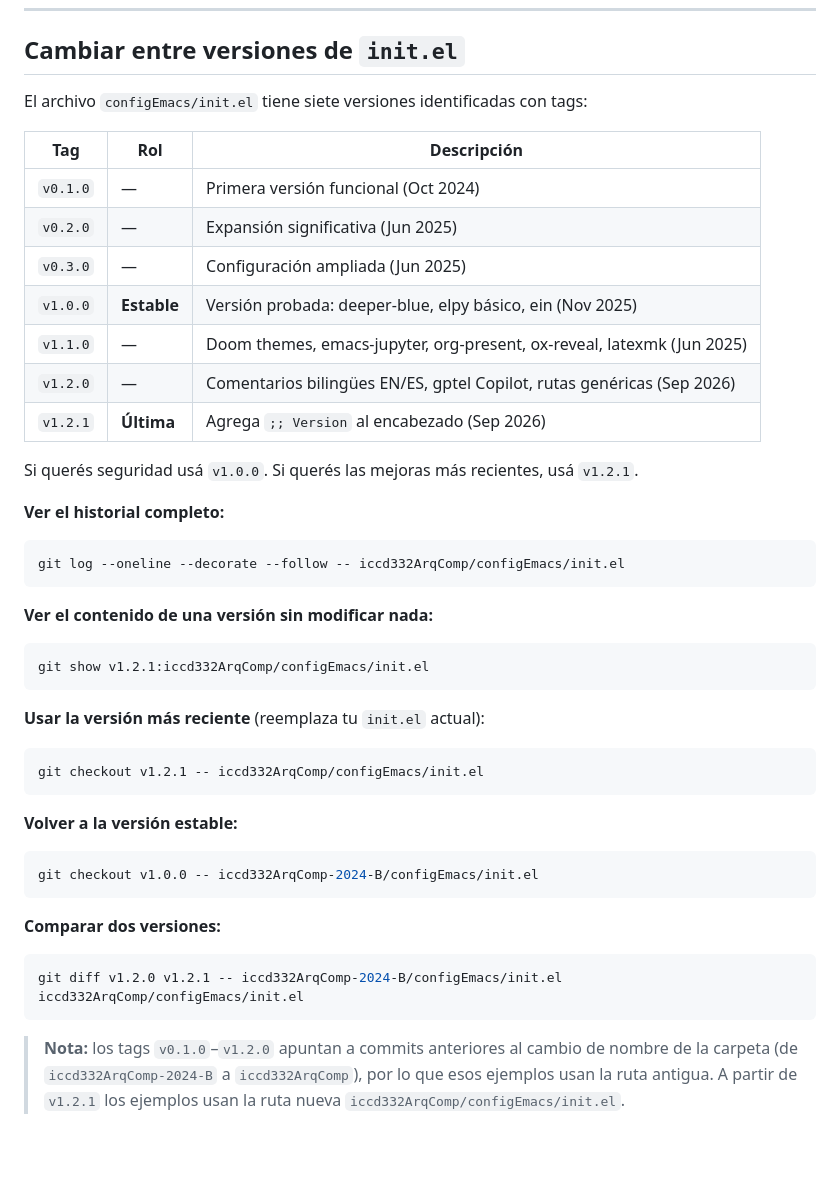
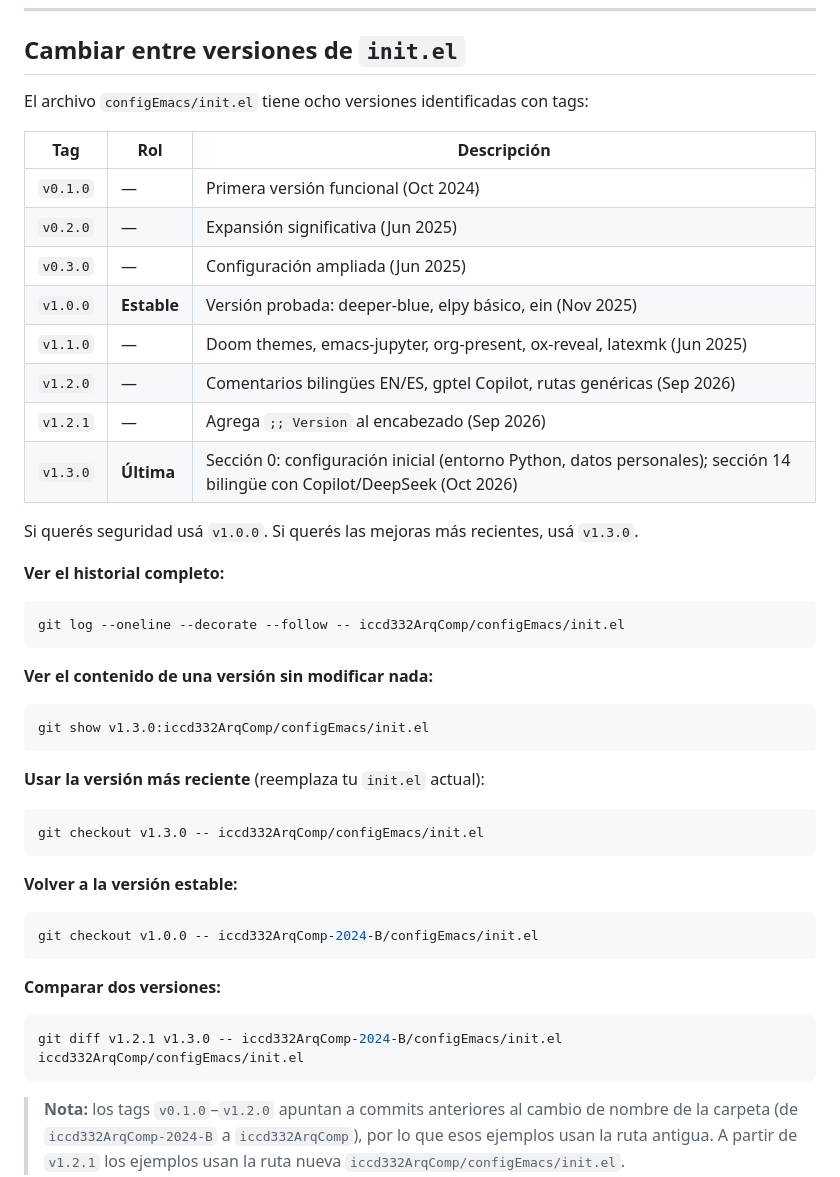
Before and after one commit to LeninGF/EPN-Lectures, a Markdown page: README.md, the part around the change. GitHub-like rendering; blank space fills up the shorter version.

Commit message:
README: registra versión v1.3.0 de init.el

````diff
--- a/README.md
+++ b/README.md
@@ -127,7 +127,7 @@ con **git tags** para poder volver a cualquier versión anterior (ver sección s
 
 ## Cambiar entre versiones de `init.el`
 
-El archivo `configEmacs/init.el` tiene siete versiones identificadas con tags:
+El archivo `configEmacs/init.el` tiene ocho versiones identificadas con tags:
 
 | Tag | Rol | Descripción |
 |-----|-----|-------------|
@@ -137,9 +137,10 @@ El archivo `configEmacs/init.el` tiene siete versiones identificadas con tags:
 | `v1.0.0` | **Estable** | Versión probada: deeper-blue, elpy básico, ein (Nov 2025) |
 | `v1.1.0` | — | Doom themes, emacs-jupyter, org-present, ox-reveal, latexmk (Jun 2025) |
 | `v1.2.0` | — | Comentarios bilingües EN/ES, gptel Copilot, rutas genéricas (Sep 2026) |
-| `v1.2.1` | **Última** | Agrega `;; Version` al encabezado (Sep 2026) |
+| `v1.2.1` | — | Agrega `;; Version` al encabezado (Sep 2026) |
+| `v1.3.0` | **Última** | Sección 0: configuración inicial (entorno Python, datos personales); sección 14 bilingüe con Copilot/DeepSeek (Oct 2026) |
 
-Si querés seguridad usá `v1.0.0`. Si querés las mejoras más recientes, usá `v1.2.1`.
+Si querés seguridad usá `v1.0.0`. Si querés las mejoras más recientes, usá `v1.3.0`.
 
 **Ver el historial completo:**
 ```bash
@@ -148,12 +149,12 @@ git log --oneline --decorate --follow -- iccd332ArqComp/configEmacs/init.el
 
 **Ver el contenido de una versión sin modificar nada:**
 ```bash
-git show v1.2.1:iccd332ArqComp/configEmacs/init.el
+git show v1.3.0:iccd332ArqComp/configEmacs/init.el
 ```
 
 **Usar la versión más reciente** (reemplaza tu `init.el` actual):
 ```bash
-git checkout v1.2.1 -- iccd332ArqComp/configEmacs/init.el
+git checkout v1.3.0 -- iccd332ArqComp/configEmacs/init.el
 ```
 
 **Volver a la versión estable:**
@@ -163,7 +164,7 @@ git checkout v1.0.0 -- iccd332ArqComp-2024-B/configEmacs/init.el
 
 **Comparar dos versiones:**
 ```bash
-git diff v1.2.0 v1.2.1 -- iccd332ArqComp-2024-B/configEmacs/init.el iccd332ArqComp/configEmacs/init.el
+git diff v1.2.1 v1.3.0 -- iccd332ArqComp-2024-B/configEmacs/init.el iccd332ArqComp/configEmacs/init.el
 ```
 
 > **Nota:** los tags `v0.1.0`–`v1.2.0` apuntan a commits anteriores al cambio de nombre
````
